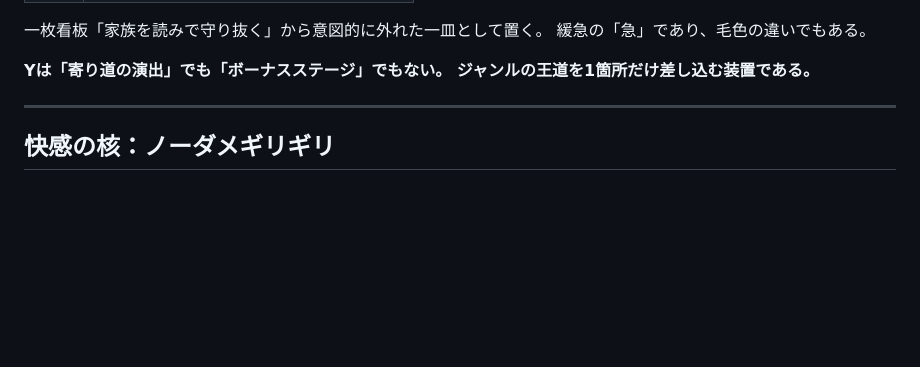
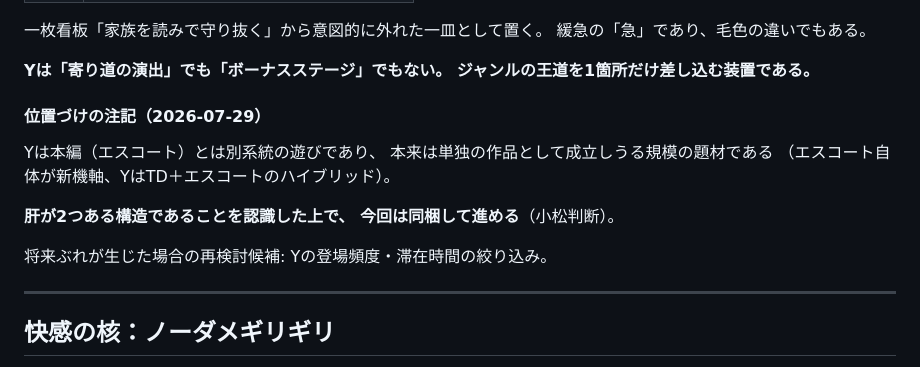
Before and after one commit to masazumikudou/zombie-escort-td, a Markdown page: docs/spec05_game_identity.md, the part around the change. GitHub-like rendering; blank space fills up the shorter version.

Commit message:
docs: Yの位置づけの注記をspec05に追記
Yは本編とは別系統・単独作品規模の題材であり「肝が2つある構造」と
認識した上で同梱する方針であることを明記。将来の再検討候補として
Yの登場頻度・滞在時間の絞り込みを記録。

Co-Authored-By: Claude Sonnet 5 <noreply@anthropic.com>

```diff
--- a/docs/spec05_game_identity.md
+++ b/docs/spec05_game_identity.md
@@ -38,6 +38,18 @@
 
 **Yは「寄り道の演出」でも「ボーナスステージ」でもない。
 ジャンルの王道を1箇所だけ差し込む装置である。**
+
+#### 位置づけの注記（2026-07-29）
+
+Yは本編（エスコート）とは別系統の遊びであり、
+本来は単独の作品として成立しうる規模の題材である
+（エスコート自体が新機軸、YはTD＋エスコートのハイブリッド）。
+
+**肝が2つある構造であることを認識した上で、
+今回は同梱して進める**（小松判断）。
+
+将来ぶれが生じた場合の再検討候補:
+Yの登場頻度・滞在時間の絞り込み。
 
 ---
 
```
